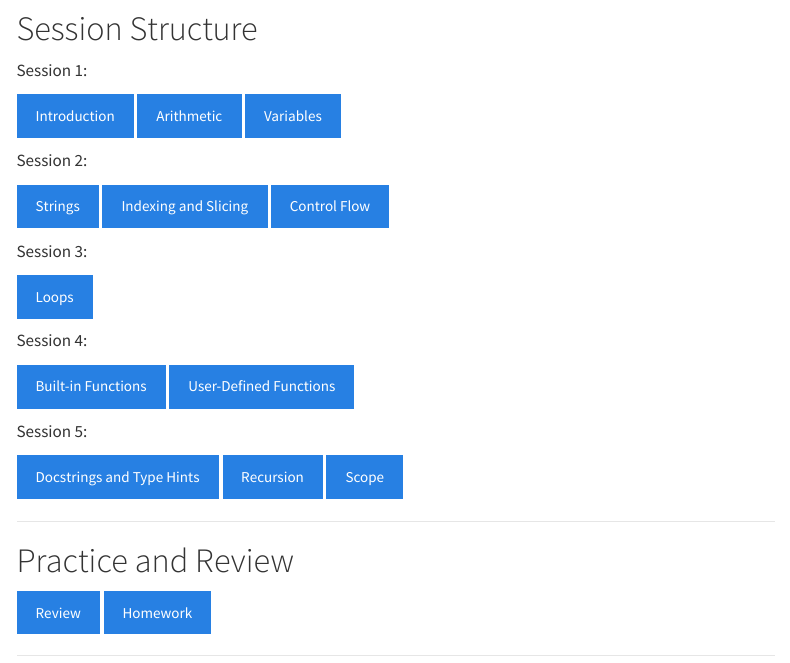
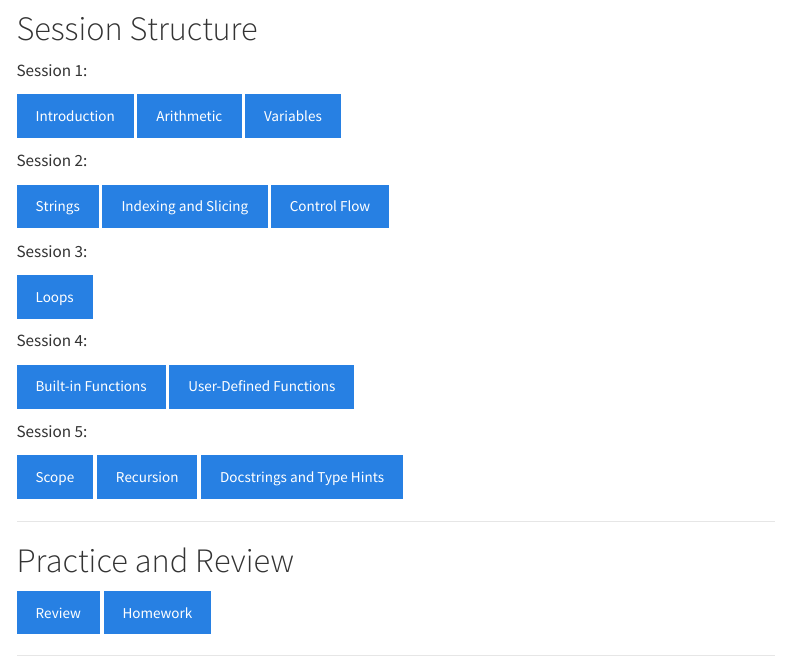
Before and after one commit to daniprec/Python-Course, a Quarto document (modules/python-fundamentals/index.qmd): the page in a window 1100 px wide, from 190 px down. Rendered offline with R 4.5, knitr and Pandoc in place of Quarto, with nearby package versions; menus at the side of the page are left out.

Commit message:
Reorganize navigation order in Python Fundamentals module: move Recursion and Docstrings sections for improved flow

```diff
--- a/_quarto.yml
+++ b/_quarto.yml
@@ -57,12 +57,12 @@ website:
             href: modules/python-fundamentals/functions_builtin.qmd
           - text: "Functions: User-Defined"
             href: modules/python-fundamentals/functions_userdefined.qmd
+          - text: "Python Scope"
+            href: modules/python-fundamentals/scope.qmd
           - text: "Recursion"
             href: modules/python-fundamentals/recursion.qmd
           - text: "Docstrings and Type Hints"
             href: modules/python-fundamentals/docstrings_typehints.qmd
-          - text: "Python Scope"
-            href: modules/python-fundamentals/scope.qmd
           - text: "Review"
             href: modules/python-fundamentals/review_fundamentals.qmd
           - text: "Homework"
--- a/modules/python-fundamentals/index.qmd
+++ b/modules/python-fundamentals/index.qmd
@@ -32,9 +32,9 @@ Session 4:
 
 Session 5:
 
+[Scope](scope.qmd){.btn .btn-primary}
+[Recursion](recursion.qmd){.btn .btn-primary}
 [Docstrings and Type Hints](docstrings_typehints.qmd){.btn .btn-primary}
-[Recursion](recursion.qmd){.btn .btn-primary}
-[Scope](scope.qmd){.btn .btn-primary}
 
 ---
 
```
